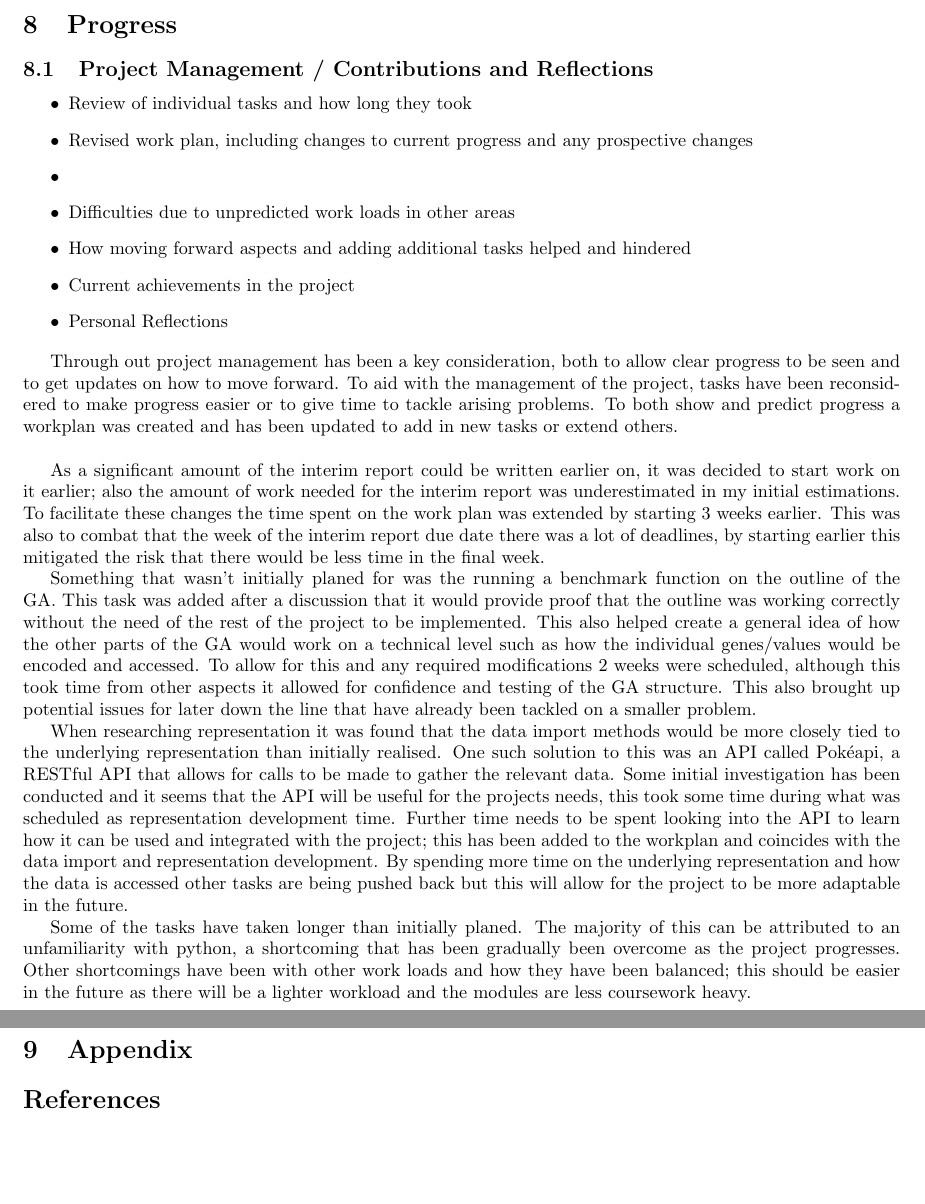
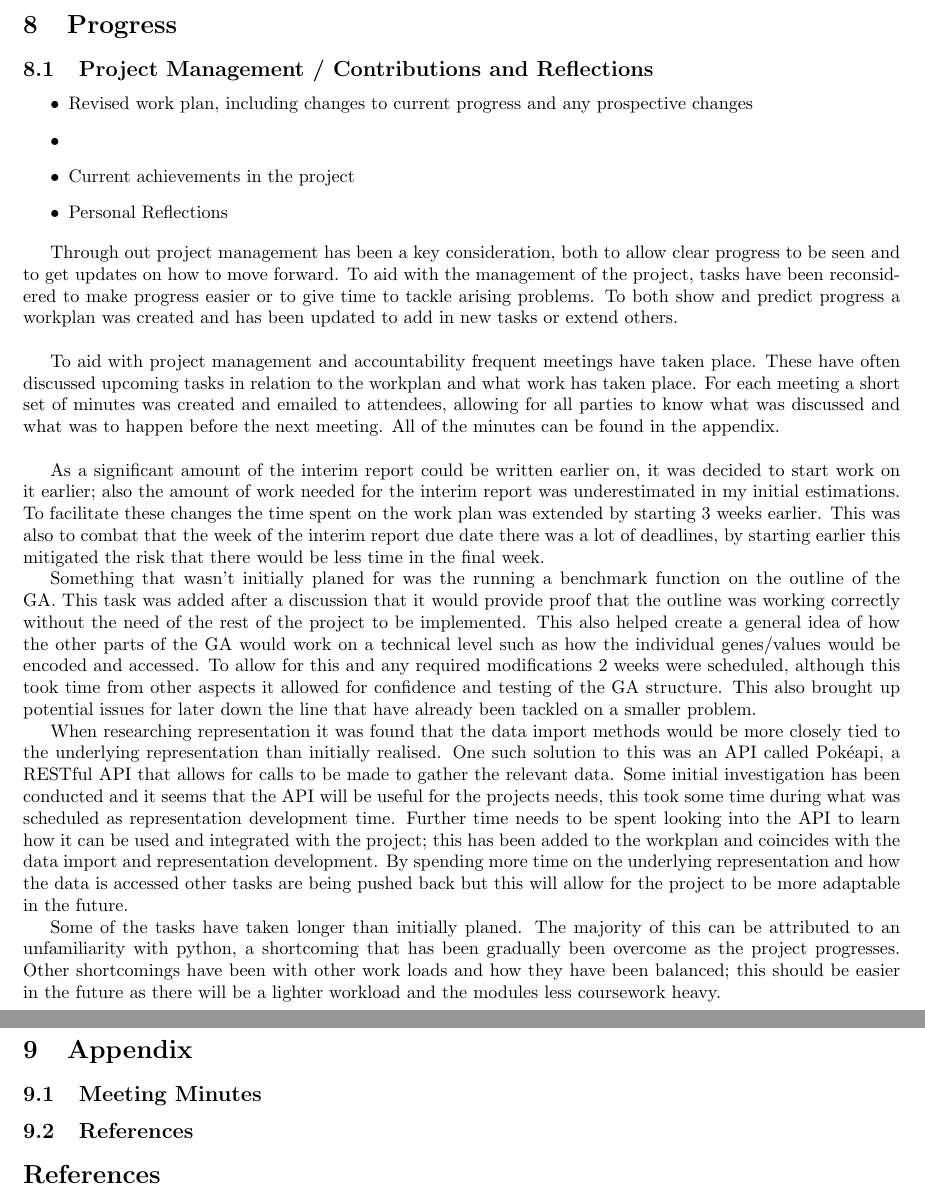
Before and after one commit to Kuldr/G53IDS-EA-Pokemon-Team-Building, a LaTeX document (Documentation/InterimReport/InterimReport.tex): two parts of pages 6 and 7 of 7, joined at a grey line, cut so that both start at the same text, the shorter picture padded with empty space. Compiled offline with pdfLaTeX.

Commit message:
Spoke about the meeting minutes

```diff
--- a/Documentation/InterimReport/InterimReport.tex
+++ b/Documentation/InterimReport/InterimReport.tex
@@ -178,11 +179,8 @@ Another method was Proportional Inheritance where `the average is weighted based
 \section{Progress}
 \subsection{Project Management / Contributions and Reflections}
 \begin{itemize}
-    \item Review of individual tasks and how long they took
     \item Revised work plan, including changes to current progress and any prospective changes
     \item
-    \item Difficulties due to unpredicted work loads in other areas
-    \item How moving forward aspects and adding additional tasks helped and hindered
     \item Current achievements in the project
     \item Personal Reflections
 \end{itemize}
@@ -190,6 +188,11 @@ Another method was Proportional Inheritance where `the average is weighted based
 Through out project management has been a key consideration, both to allow clear progress to be seen and to get updates on how to move forward.
 To aid with the management of the project, tasks have been reconsidered to make progress easier or to give time to tackle arising problems.
 To both show and predict progress a workplan was created and has been updated to add in new tasks or extend others.
+\\ \par
+To aid with project management and accountability frequent meetings have taken place.
+These have often discussed upcoming tasks in relation to the workplan and what work has taken place.
+For each meeting a short set of minutes was created and emailed to attendees, allowing for all parties to know what was discussed and what was to happen before the next meeting.
+All of the minutes can be found in the appendix.
 \\ \par
 As a significant amount of the interim report could be written earlier on, it was decided to start work on it earlier; also the amount of work needed for the interim report was underestimated in my initial estimations.
 To facilitate these changes the time spent on the work plan was extended by starting 3 weeks earlier.
@@ -209,12 +212,15 @@ By spending more time on the underlying representation and how the data is acces
 \par
 Some of the tasks have taken longer than initially planed.
 The majority of this can be attributed to an unfamiliarity with python, a shortcoming that has been gradually been overcome as the project progresses.
-Other shortcomings have been with other work loads and how they have been balanced; this should be easier in the future as there will be a lighter workload and the modules are less coursework heavy.
+Other shortcomings have been with other work loads and how they have been balanced; this should be easier in the future as there will be a lighter workload and the modules less coursework heavy.
+
 
 
 \section{Appendix}
+\subsection{Meeting Minutes}
 
 %Bibliography
+\subsection{References}
 \bibliography{InterimReport}
 \bibliographystyle{plain}
 
```
Also changed, not shown: Documentation/InterimReport/.latex/InterimReport.pdf, Documentation/InterimReport/InterimReport.tex (1 more changed lines), 5 other files.
